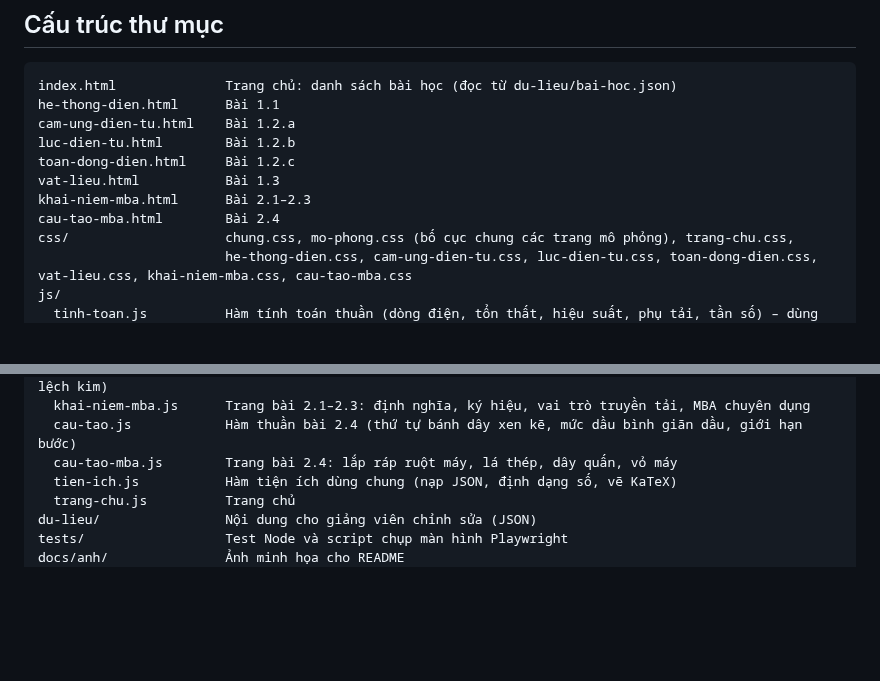
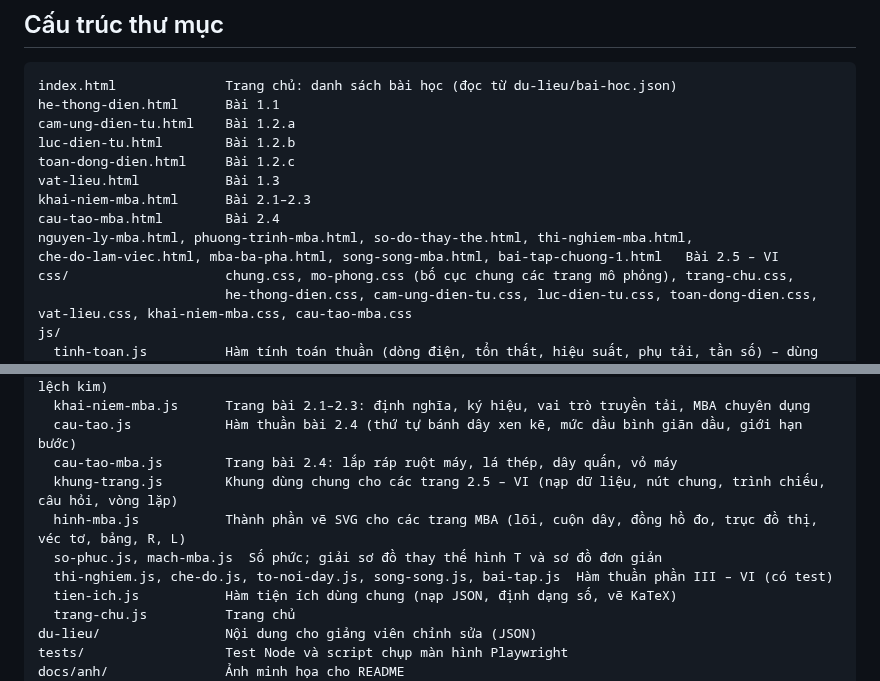
Before and after one commit to ngvthien89-stack/mo-phong-may-dien, a Markdown page: README.md, 2 parts joined by grey strips. Drawn GitHub-style; blank space fills up the shorter version.

```diff
--- a/README.md
+++ b/README.md
@@ -223,6 +246,8 @@ toan-dong-dien.html     Bài 1.2.c
 vat-lieu.html           Bài 1.3
 khai-niem-mba.html      Bài 2.1–2.3
 cau-tao-mba.html        Bài 2.4
+nguyen-ly-mba.html, phuong-trinh-mba.html, so-do-thay-the.html, thi-nghiem-mba.html,
+che-do-lam-viec.html, mba-ba-pha.html, song-song-mba.html, bai-tap-chuong-1.html   Bài 2.5 – VI
 css/                    chung.css, mo-phong.css (bố cục chung các trang mô phỏng), trang-chu.css,
                         he-thong-dien.css, cam-ung-dien-tu.css, luc-dien-tu.css, toan-dong-dien.css, vat-lieu.css, khai-niem-mba.css, cau-tao-mba.css
 js/
@@ -248,6 +273,10 @@ js/
   khai-niem-mba.js      Trang bài 2.1–2.3: định nghĩa, ký hiệu, vai trò truyền tải, MBA chuyên dụng
   cau-tao.js            Hàm thuần bài 2.4 (thứ tự bánh dây xen kẽ, mức dầu bình giãn dầu, giới hạn bước)
   cau-tao-mba.js        Trang bài 2.4: lắp ráp ruột máy, lá thép, dây quấn, vỏ máy
+  khung-trang.js        Khung dùng chung cho các trang 2.5 – VI (nạp dữ liệu, nút chung, trình chiếu, câu hỏi, vòng lặp)
+  hinh-mba.js           Thành phần vẽ SVG cho các trang MBA (lõi, cuộn dây, đồng hồ đo, trục đồ thị, véc tơ, bảng, R, L)
+  so-phuc.js, mach-mba.js  Số phức; giải sơ đồ thay thế hình T và sơ đồ đơn giản
+  thi-nghiem.js, che-do.js, to-noi-day.js, song-song.js, bai-tap.js  Hàm thuần phần III – VI (có test)
   tien-ich.js           Hàm tiện ích dùng chung (nạp JSON, định dạng số, vẽ KaTeX)
   trang-chu.js          Trang chủ
 du-lieu/                Nội dung cho giảng viên chỉnh sửa (JSON)
```
Also changed, not shown: other parts of README.md (+23 -0 lines), docs/lo-trinh-chuong-1.md (+4 -4 lines), docs/prompts/2.5-VI-con-lai-chuong-1.md (added, +25 -0 lines), docs/anh/thi-nghiem-mba-1920x1080.png (added), docs/anh/to-noi-day-1920x1080.png (added), 14 other files.
